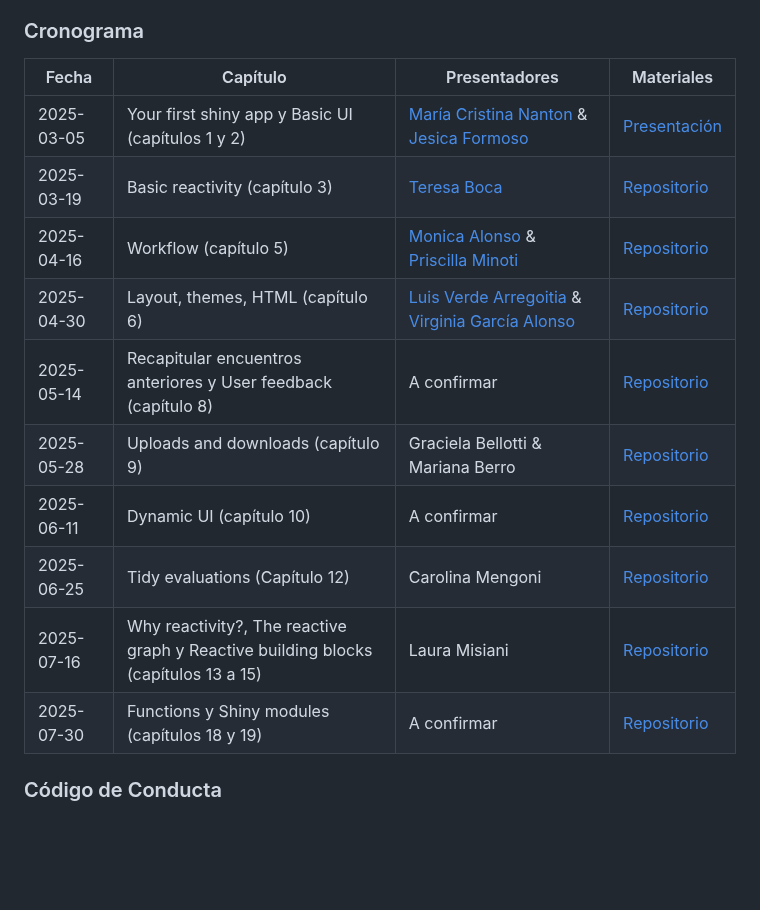
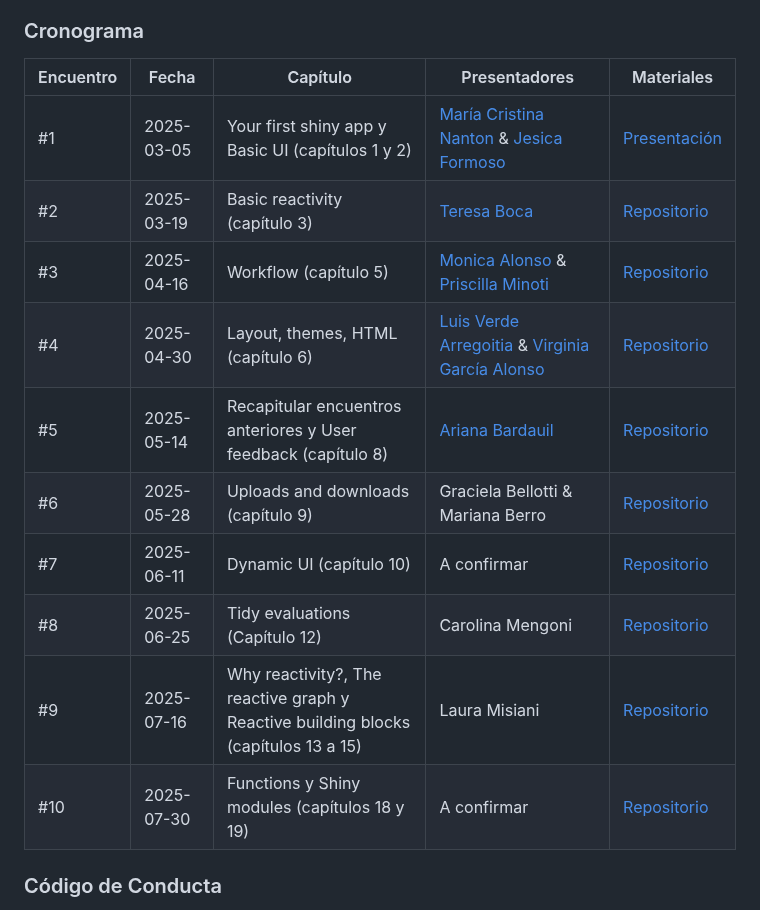
Before and after one commit to renbaires/mastering-shiny, a Markdown page: README.md, the part around the change. Drawn GitHub-style; blank space fills up the shorter version.

```diff
--- a/README.md
+++ b/README.md
@@ -33,18 +33,18 @@ Hay aproximadamente tres tipos de compromiso con el club de lectura y los tres s
 
 ### Cronograma
 
-| Fecha       | Capítulo                    | Presentadores              | Materiales                                    |
-|-------------|-----------------------------------------|----------------------|-----------------------------------------|
-| 2025-03-05  |Your first shiny app y Basic UI (capítulos 1 y 2) | [María Cristina Nanton](https://github.com/mcnanton) & [Jesica Formoso](https://github.com/JFormoso) | [Presentación](https://mcnanton.github.io/RLadiesBA-Shiny_book_club-1/)|
-| 2025-03-19  | Basic reactivity (capítulo 3) | [Teresa Boca](https://github.com/tereboca) | [Repositorio](https://github.com/RLadies-BA/mastering-shiny)| Link disponible posterior al encuentro |
-| 2025-04-16  | Workflow (capítulo 5) | [Monica Alonso](https://github.com/monialo2000) & [Priscilla Minoti](https://github.com/pmnatural) | [Repositorio](https://github.com/RLadies-BA/mastering-shiny)| Link disponible posterior al encuentro |
-| 2025-04-30  | Layout, themes, HTML (capítulo 6) | [Luis Verde Arregoitia](https://github.com/luisdva/) & [Virginia García Alonso](https://github.com/virginiagarciaalonso) | [Repositorio](https://github.com/RLadies-BA/mastering-shiny)| Link disponible posterior al encuentro |
-| 2025-05-14  | Recapitular encuentros anteriores y User feedback (capítulo 8) | A confirmar | [Repositorio](https://github.com/RLadies-BA/mastering-shiny)| Link disponible posterior al encuentro |
-| 2025-05-28  | Uploads and downloads (capítulo 9) | Graciela Bellotti & Mariana Berro | [Repositorio](https://github.com/RLadies-BA/mastering-shiny)| Link disponible posterior al encuentro |
-| 2025-06-11  | Dynamic UI (capítulo 10) | A confirmar | [Repositorio](https://github.com/RLadies-BA/mastering-shiny)| Link disponible posterior al encuentro |
-| 2025-06-25  | Tidy evaluations (Capítulo 12) | Carolina Mengoni | [Repositorio](https://github.com/RLadies-BA/mastering-shiny)| Link disponible posterior al encuentro |
-| 2025-07-16  | Why reactivity?, The reactive graph y Reactive building blocks (capítulos 13 a 15) | Laura Misiani | [Repositorio](https://github.com/RLadies-BA/mastering-shiny)| Link disponible posterior al encuentro |
-| 2025-07-30  | Functions y Shiny modules (capítulos 18 y 19) | A confirmar | [Repositorio](https://github.com/RLadies-BA/mastering-shiny)| Link disponible posterior al encuentro |
+| Encuentro   | Fecha       | Capítulo                    | Presentadores              | Materiales                                    |
+|-------------|-------------|-----------------------------------------|----------------------|-----------------------------------------|
+| #1 | 2025-03-05  |Your first shiny app y Basic UI (capítulos 1 y 2) | [María Cristina Nanton](https://github.com/mcnanton) & [Jesica Formoso](https://github.com/JFormoso) | [Presentación](https://mcnanton.github.io/RLadiesBA-Shiny_book_club-1/)|
+| #2 | 2025-03-19  | Basic reactivity (capítulo 3) | [Teresa Boca](https://github.com/tereboca) | [Repositorio](https://github.com/RLadies-BA/mastering-shiny)| Link disponible posterior al encuentro |
+| #3 | 2025-04-16  | Workflow (capítulo 5) | [Monica Alonso](https://github.com/monialo2000) & [Priscilla Minoti](https://github.com/pmnatural) | [Repositorio](https://github.com/RLadies-BA/mastering-shiny)| Link disponible posterior al encuentro |
+| #4 | 2025-04-30  | Layout, themes, HTML (capítulo 6) | [Luis Verde Arregoitia](https://github.com/luisdva/) & [Virginia García Alonso](https://github.com/virginiagarciaalonso) | [Repositorio](https://github.com/RLadies-BA/mastering-shiny)| Link disponible posterior al encuentro |
+| #5 | 2025-05-14  | Recapitular encuentros anteriores y User feedback (capítulo 8) | [Ariana Bardauil]() | [Repositorio](https://github.com/RLadies-BA/mastering-shiny)| Link disponible posterior al encuentro |
+| #6 | 2025-05-28  | Uploads and downloads (capítulo 9) | Graciela Bellotti & Mariana Berro | [Repositorio](https://github.com/RLadies-BA/mastering-shiny)| Link disponible posterior al encuentro |
+| #7 | 2025-06-11  | Dynamic UI (capítulo 10) | A confirmar | [Repositorio](https://github.com/RLadies-BA/mastering-shiny)| Link disponible posterior al encuentro |
+| #8 | 2025-06-25  | Tidy evaluations (Capítulo 12) | Carolina Mengoni | [Repositorio](https://github.com/RLadies-BA/mastering-shiny)| Link disponible posterior al encuentro |
+| #9 | 2025-07-16  | Why reactivity?, The reactive graph y Reactive building blocks (capítulos 13 a 15) | Laura Misiani | [Repositorio](https://github.com/RLadies-BA/mastering-shiny)| Link disponible posterior al encuentro |
+| #10 | 2025-07-30  | Functions y Shiny modules (capítulos 18 y 19) | A confirmar | [Repositorio](https://github.com/RLadies-BA/mastering-shiny)| Link disponible posterior al encuentro |
 
 
 
```
